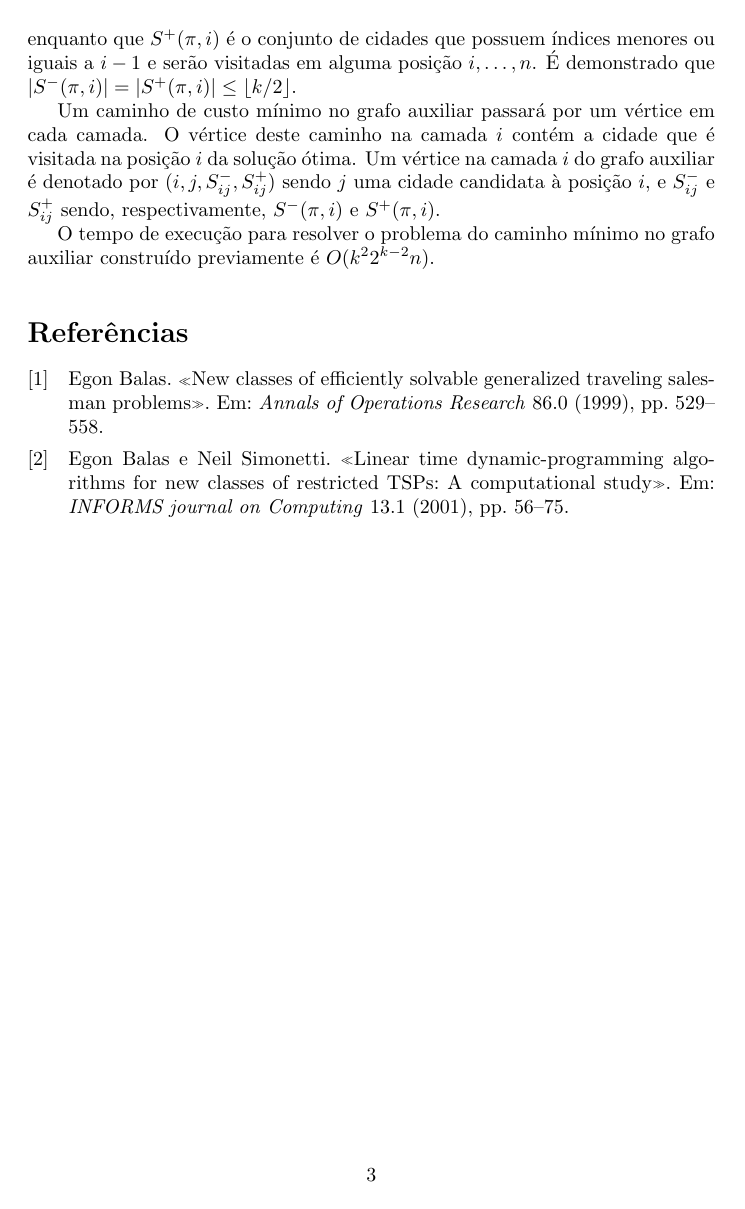
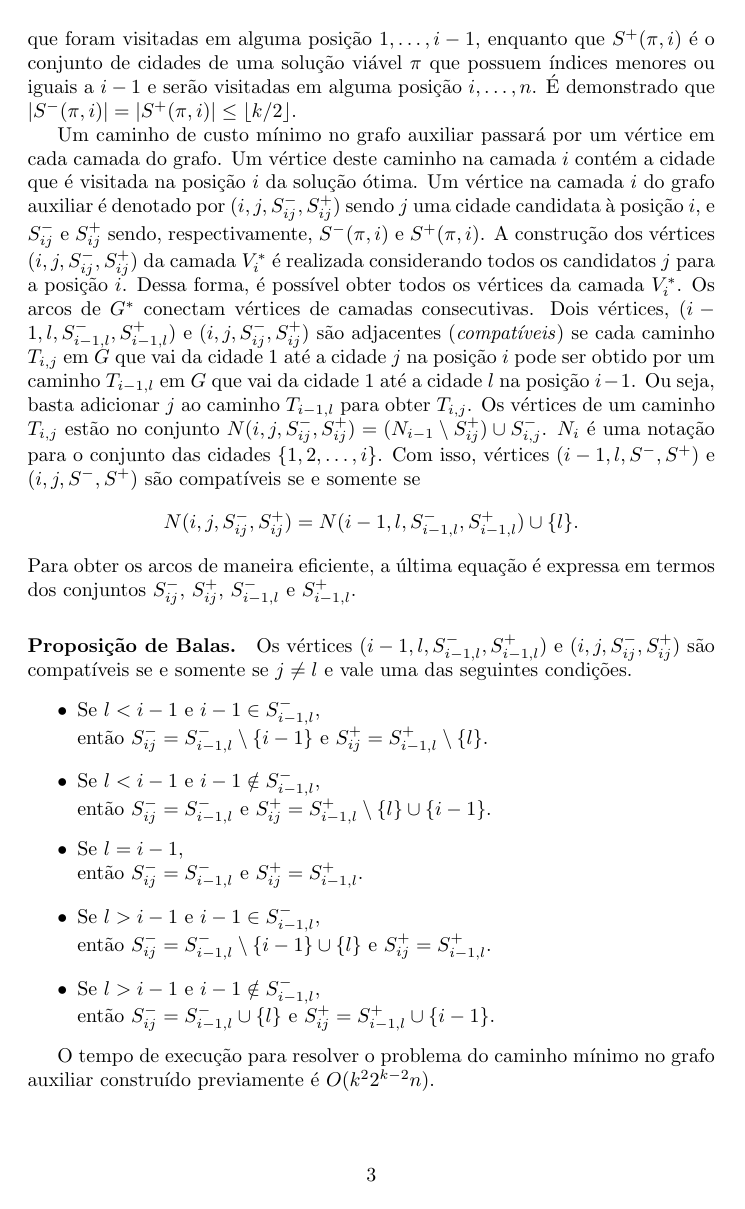
Before and after one commit to alvarojunio/projeto-algoritmo-Balas, a LaTeX document (balas.tex): page 3 of 3 before the commit and page 3 of 4 after it. Compiled offline with pdfLaTeX.

Commit message:
Texto com a construção do algoritmo completa.

```diff
--- a/balas.tex
+++ b/balas.tex
@@ -51,9 +51,22 @@ $$ S^-(\pi, i):= \{l \in (1, \dots, n): l \geq i, \pi(l) \leq i-1\}$$
 e
 $$ S^+(\pi, i):= \{h \in (1, \dots, n): h \leq i-1, \pi(h) \geq i\}.$$
 
-Colocado de outra forma, $S^-(\pi, i)$ é o conjunto de cidades que possuem índices maiores ou iguais a $i$ e que foram visitadas em alguma posição $1, \dots, i-1$, enquanto que $S^+(\pi,i)$ é o conjunto de cidades que possuem índices menores ou iguais a $i-1$ e serão visitadas em alguma posição $i, \dots, n$. É demonstrado que $|S^-(\pi, i)| = |S^+(\pi, i)| \leq \lfloor k/2 \rfloor$.
+Descrevendo os conjuntos acima de outra forma, $S^-(\pi, i)$ é o conjunto de cidades de uma solução viável $\pi$ que possuem índices maiores ou iguais a $i$ e que foram visitadas em alguma posição $1, \dots, i-1$, enquanto que $S^+(\pi,i)$ é o conjunto de cidades de uma solução viável $\pi$ que possuem índices menores ou iguais a $i-1$ e serão visitadas em alguma posição $i, \dots, n$. É demonstrado que $|S^-(\pi, i)| = |S^+(\pi, i)| \leq \lfloor k/2 \rfloor$.
 
-Um caminho de custo mínimo no grafo auxiliar passará por um vértice em cada camada. O vértice deste caminho na camada $i$ contém a cidade que é visitada na posição $i$ da solução ótima. Um vértice na camada $i$ do grafo auxiliar é denotado por $(i, j, S^-_{ij}, S^+_{ij})$ sendo $j$ uma cidade candidata à posição $i$, e $S^-_{ij}$ e $S^+_{ij}$ sendo, respectivamente, $S^-(\pi, i)$ e $S^+(\pi, i)$.
+Um caminho de custo mínimo no grafo auxiliar passará por um vértice em cada camada do grafo. Um vértice deste caminho na camada $i$ contém a cidade que é visitada na posição $i$ da solução ótima. Um vértice na camada $i$ do grafo auxiliar é denotado por $(i, j, S^-_{ij}, S^+_{ij})$ sendo $j$ uma cidade candidata à posição $i$, e $S^-_{ij}$ e $S^+_{ij}$ sendo, respectivamente, $S^-(\pi, i)$ e $S^+(\pi, i)$. A construção dos vértices  $(i, j, S^-_{ij}, S^+_{ij})$ da camada $V^*_i$ é realizada considerando todos os candidatos $j$ para a posição $i$. Dessa forma, é possível obter todos os vértices da camada $V^*_i$. Os arcos de $G^*$ conectam vértices de camadas consecutivas. Dois vértices, $(i-1, l, S^-_{i-1, l}, S^+_{i-1, l})$ e $(i, j, S^-_{ij}, S^+_{ij})$ são adjacentes (\emph{compatíveis}) se cada caminho $T_{i,j}$ em $G$ que vai da cidade 1 até a cidade $j$ na posição $i$ pode ser obtido por um caminho $T_{i-1,l}$ em $G$ que vai da cidade 1 até a cidade $l$ na posição $i-1$. Ou seja, basta adicionar $j$ ao caminho $T_{i-1,l}$ para obter $T_{i,j}$. Os vértices de um caminho $T_{i,j}$ estão no conjunto $N(i,j,S^-_{ij}, S^+_{ij}) = (N_{i-1} \setminus S^+_{ij}) \cup S^-_{i,j}$. $N_i$ é uma notação para o conjunto das cidades $\{1, 2, \dots, i\}$. Com isso, vértices $(i-1, l, S^-, S^+)$ e $(i, j, S^-, S^+)$ são compatíveis se e somente se $$N(i, j, S^-_{ij}, S^+_{ij}) = N(i-1, l, S^-_{i-1,l}, S^+_{i-1,l}) \cup \{l\}.$$ Para obter os arcos de maneira eficiente, a última equação é expressa em termos dos conjuntos $S^-_{ij}$, $S^+_{ij}$, $S^-_{i-1, l}$ e $S^+_{i-1, l}$.
+
+\paragraph{Proposição de Balas.} Os vértices $(i-1, l, S^-_{i-1, l}, S^+_{i-1, l})$ e $(i, j, S^-_{ij}, S^+_{ij})$ são compatíveis se e somente se $j \neq l$ e vale uma das seguintes condições.
+\begin{itemize}
+\item Se $l < i-1$ e $i-1 \in S^-_{i-1, l}$, \\então $S^-_{ij} = S^-_{i-1,l}\setminus\{i-1\}$ e $S^+_{ij} = S^+_{i-1,l} \setminus \{l\}$.
+\item Se $l < i-1$ e $i-1 \notin S^-_{i-1, l}$, \\então $S^-_{ij} = S^-_{i-1,l}$ e $S^+_{ij} = S^+_{i-1,l} \setminus \{l\} \cup \{i-1\}$.
+\item Se $l = i-1$, \\então $S^-_{ij} = S^-_{i-1,l}$ e $S^+_{ij} = S^+_{i-1,l}$.
+\item Se $l > i-1$ e $i-1 \in S^-_{i-1, l}$, \\então $S^-_{ij} = S^-_{i-1,l}\setminus\{i-1\} \cup \{l\}$ e $S^+_{ij} = S^+_{i-1,l}$.
+\item Se $l > i-1$ e $i-1 \notin S^-_{i-1, l}$, \\então $S^-_{ij} = S^-_{i-1,l} \cup \{l\}$ e $S^+_{ij} = S^+_{i-1,l} \cup \{i-1\}$.
+
+\end{itemize}
+
+
+
 
 O tempo de execução para resolver o problema do caminho mínimo no grafo auxiliar construído previamente é $O(k^22^{k-2}n)$.
 
```
Also changed, not shown: balas.pdf, balas.tex (6 more changed lines), 3 other files.
